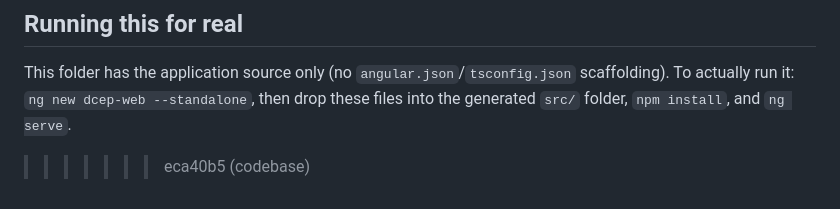
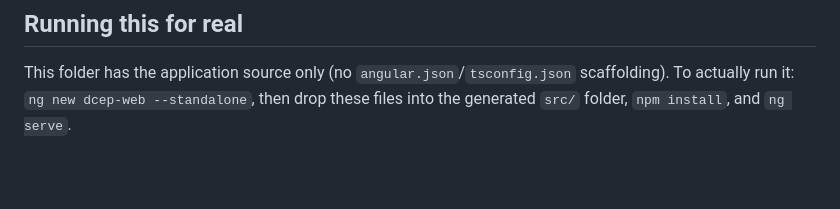
Before and after one commit to emmafabella1/dcep-frontend, a Markdown page: README.md, the part around one of its changes. Rendered like a GitHub page; blank space fills up the shorter version.

```diff
--- a/README.md
+++ b/README.md
@@ -71,4 +67,3 @@ The same pattern is used for `getRecommended()` and `addToCart()`.
 This folder has the application source only (no `angular.json`/`tsconfig.json`
 scaffolding). To actually run it: `ng new dcep-web --standalone`, then drop
 these files into the generated `src/` folder, `npm install`, and `ng serve`.
->>>>>>> eca40b5 (codebase)
```
Also changed, not shown: other parts of README.md (+0 -4 lines).
